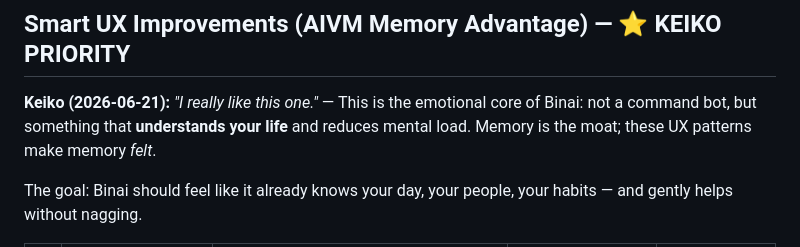
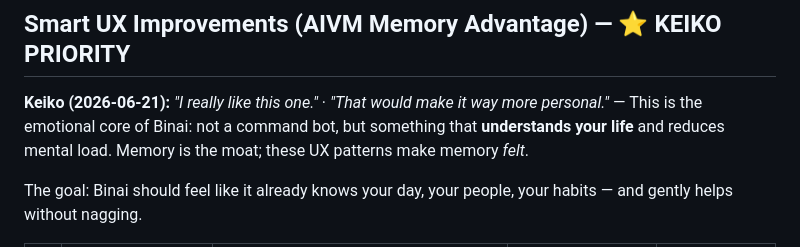
Before and after one commit to Keiko-Dev-LCAI/binai, a Markdown page: BINAI-PLAN.md, the part around the change. GitHub-like rendering.

Commit message:
Plan: Keiko note — Smart UX makes Binai way more personal

```diff
--- a/BINAI-PLAN.md
+++ b/BINAI-PLAN.md
@@ -658,7 +658,7 @@ Short labels. No jargon. i18n needed for all 7 launch languages when built.
 
 ## Smart UX Improvements (AIVM Memory Advantage) — ⭐ KEIKO PRIORITY
 
-**Keiko (2026-06-21):** *"I really like this one."* — This is the emotional core of Binai: not a command bot, but something that **understands your life** and reduces mental load. Memory is the moat; these UX patterns make memory *felt*.
+**Keiko (2026-06-21):** *"I really like this one."* · *"That would make it way more personal."* — This is the emotional core of Binai: not a command bot, but something that **understands your life** and reduces mental load. Memory is the moat; these UX patterns make memory *felt*.
 
 The goal: Binai should feel like it already knows your day, your people, your habits — and gently helps without nagging.
 
```
